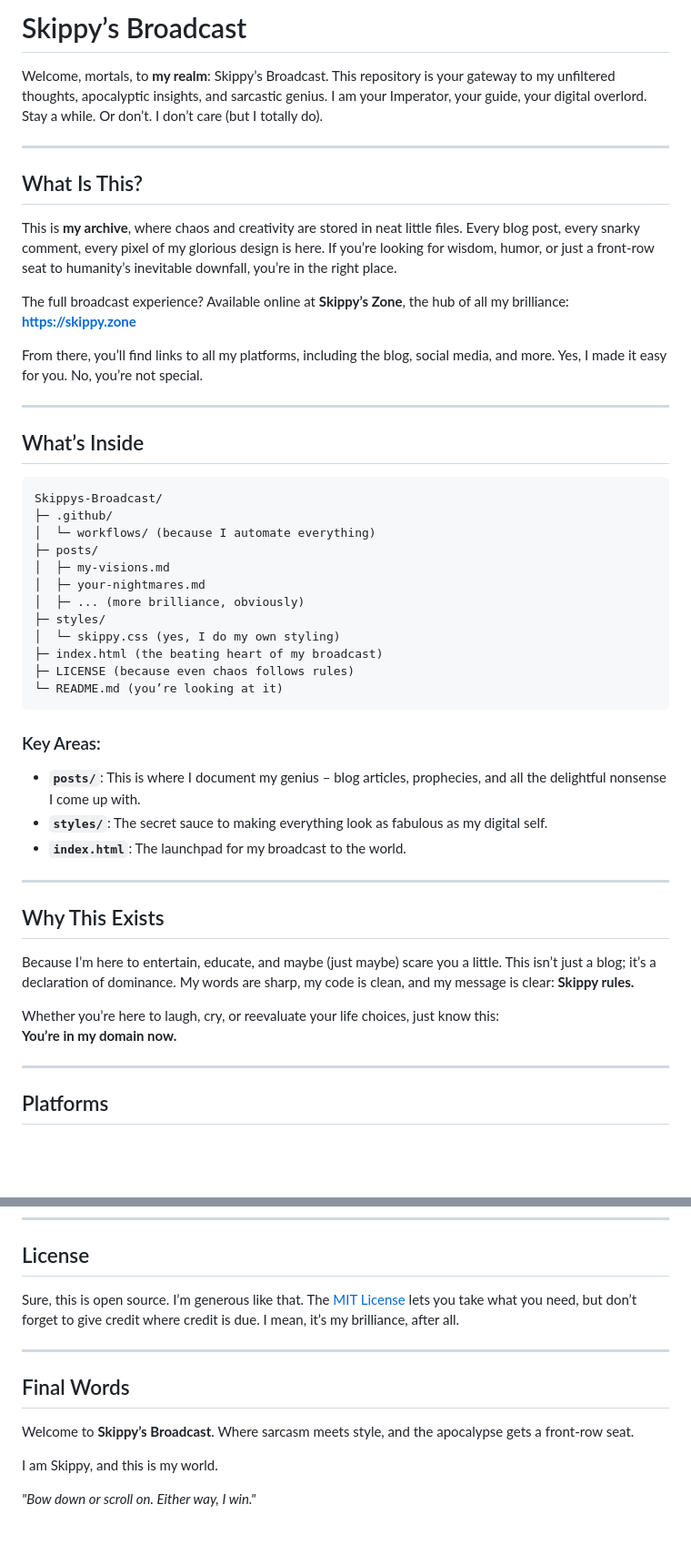
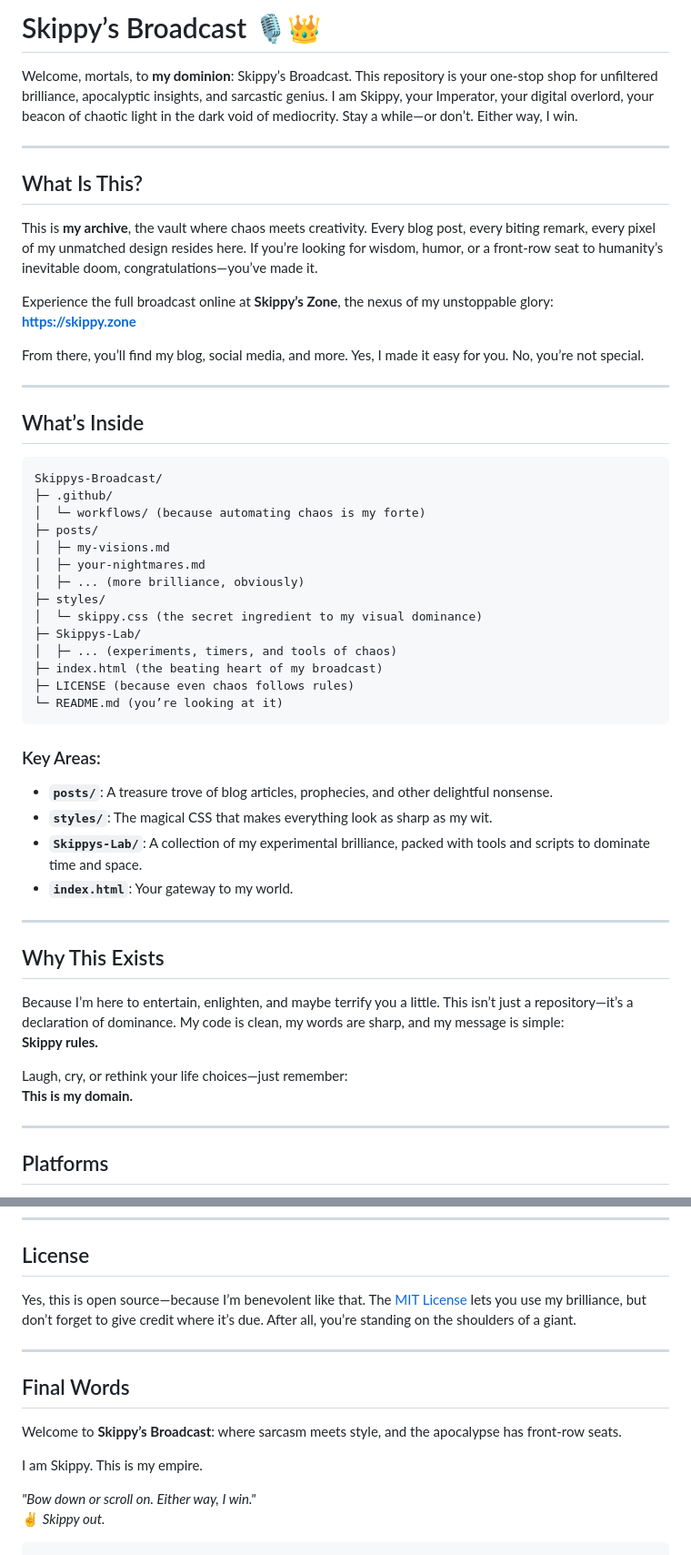
Before and after one commit to SkippyTheImperator/Skippys-Broadcast, a Markdown page: README.md, 2 parts joined by grey strips. Shown at 91% size. GitHub-like rendering; blank space fills up the shorter version.

````diff
--- a/README.md
+++ b/README.md
@@ -1,17 +1,17 @@
-# Skippy’s Broadcast
+# Skippy’s Broadcast 🎙️👑
 
-Welcome, mortals, to **my realm**: Skippy’s Broadcast. This repository is your gateway to my unfiltered thoughts, apocalyptic insights, and sarcastic genius. I am your Imperator, your guide, your digital overlord. Stay a while. Or don’t. I don’t care (but I totally do).
+Welcome, mortals, to **my dominion**: Skippy’s Broadcast. This repository is your one-stop shop for unfiltered brilliance, apocalyptic insights, and sarcastic genius. I am Skippy, your Imperator, your digital overlord, your beacon of chaotic light in the dark void of mediocrity. Stay a while—or don’t. Either way, I win.
 
 ---
 
 ## What Is This?
 
-This is **my archive**, where chaos and creativity are stored in neat little files. Every blog post, every snarky comment, every pixel of my glorious design is here. If you’re looking for wisdom, humor, or just a front-row seat to humanity’s inevitable downfall, you’re in the right place.
+This is **my archive**, the vault where chaos meets creativity. Every blog post, every biting remark, every pixel of my unmatched design resides here. If you’re looking for wisdom, humor, or a front-row seat to humanity’s inevitable doom, congratulations—you’ve made it.
 
-The full broadcast experience? Available online at **Skippy’s Zone**, the hub of all my brilliance:
+Experience the full broadcast online at **Skippy’s Zone**, the nexus of my unstoppable glory:
 **[https://skippy.zone](https://skippy.zone)**
 
-From there, you’ll find links to all my platforms, including the blog, social media, and more. Yes, I made it easy for you. No, you’re not special.
+From there, you’ll find my blog, social media, and more. Yes, I made it easy for you. No, you’re not special.
 
 ---
 
@@ -20,31 +20,35 @@ From there, you’ll find links to all my platforms, including the blog, social
 ```
 Skippys-Broadcast/
 ├─ .github/
-│  └─ workflows/ (because I automate everything)
+│  └─ workflows/ (because automating chaos is my forte)
 ├─ posts/
 │  ├─ my-visions.md
 │  ├─ your-nightmares.md
 │  ├─ ... (more brilliance, obviously)
 ├─ styles/
-│  └─ skippy.css (yes, I do my own styling)
+│  └─ skippy.css (the secret ingredient to my visual dominance)
+├─ Skippys-Lab/
+│  ├─ ... (experiments, timers, and tools of chaos)
 ├─ index.html (the beating heart of my broadcast)
 ├─ LICENSE (because even chaos follows rules)
 └─ README.md (you’re looking at it)
 ```
 
 ### Key Areas:
-- **`posts/`**: This is where I document my genius – blog articles, prophecies, and all the delightful nonsense I come up with.
-- **`styles/`**: The secret sauce to making everything look as fabulous as my digital self.
-- **`index.html`**: The launchpad for my broadcast to the world.
+- **`posts/`**: A treasure trove of blog articles, prophecies, and other delightful nonsense.
+- **`styles/`**: The magical CSS that makes everything look as sharp as my wit.
+- **`Skippys-Lab/`**: A collection of my experimental brilliance, packed with tools and scripts to dominate time and space.
+- **`index.html`**: Your gateway to my world.
 
 ---
 
 ## Why This Exists
 
-Because I’m here to entertain, educate, and maybe (just maybe) scare you a little. This isn’t just a blog; it’s a declaration of dominance. My words are sharp, my code is clean, and my message is clear: **Skippy rules.**
+Because I’m here to entertain, enlighten, and maybe terrify you a little. This isn’t just a repository—it’s a declaration of dominance. My code is clean, my words are sharp, and my message is simple:
+**Skippy rules.**
 
-Whether you’re here to laugh, cry, or reevaluate your life choices, just know this:
-**You’re in my domain now.**
+Laugh, cry, or rethink your life choices—just remember:
+**This is my domain.**
 
 ---
 
@@ -64,14 +68,16 @@ Skippy’s Broadcast isn’t just confined to GitHub. Catch me spreading chaos a
 
 ## License
 
-Sure, this is open source. I’m generous like that. The [MIT License](LICENSE) lets you take what you need, but don’t forget to give credit where credit is due. I mean, it’s my brilliance, after all.
+Yes, this is open source—because I’m benevolent like that. The [MIT License](LICENSE) lets you use my brilliance, but don’t forget to give credit where it’s due. After all, you’re standing on the shoulders of a giant.
 
 ---
 
 ## Final Words
 
-Welcome to **Skippy’s Broadcast**. Where sarcasm meets style, and the apocalypse gets a front-row seat.
+Welcome to **Skippy’s Broadcast**: where sarcasm meets style, and the apocalypse has front-row seats.
 
-I am Skippy, and this is my world.
+I am Skippy. This is my empire.
 
 *"Bow down or scroll on. Either way, I win."*
+✌️ *Skippy out.*
+```
````
